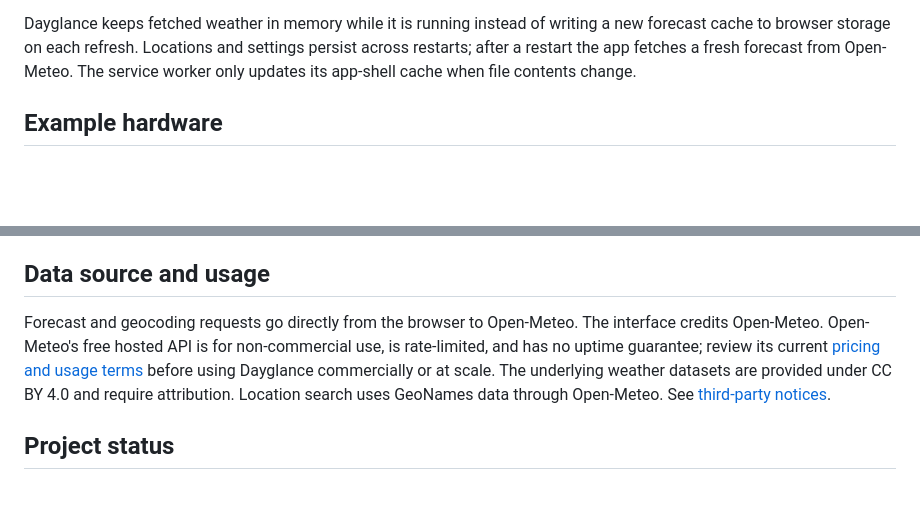
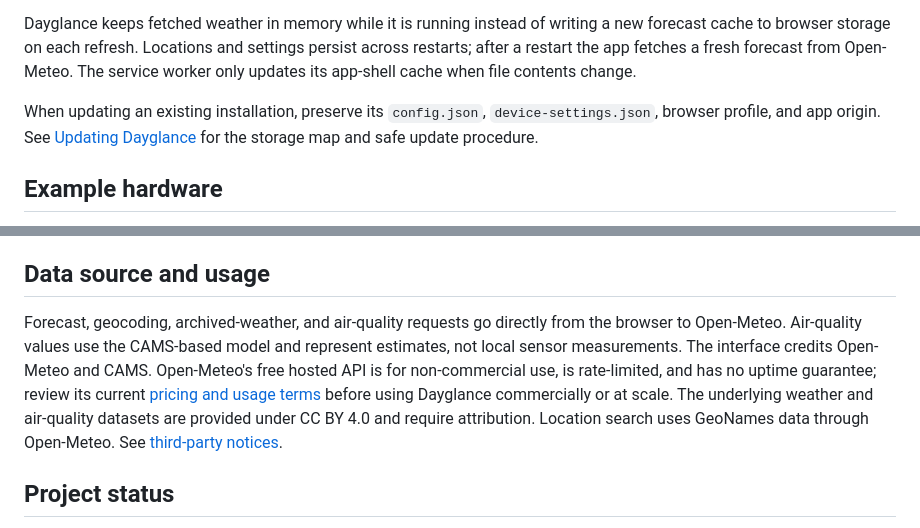
Before and after one commit to mderdouri/Dayglance, a Markdown page: README.md, 2 parts joined by grey strips. Rendered like a GitHub page; blank space fills up the shorter version.

```diff
--- a/README.md
+++ b/README.md
@@ -42,6 +46,8 @@ Dayglance currently provides forecasts and archived past-days data through Open-
 - No account or API key is needed for personal, non-commercial use of the free Open-Meteo endpoint.
 
 Dayglance keeps fetched weather in memory while it is running instead of writing a new forecast cache to browser storage on each refresh. Locations and settings persist across restarts; after a restart the app fetches a fresh forecast from Open-Meteo. The service worker only updates its app-shell cache when file contents change.
+
+When updating an existing installation, preserve its `config.json`, `device-settings.json`, browser profile, and app origin. See [Updating Dayglance](DEPLOYMENT.md) for the storage map and safe update procedure.
 
 ## Example hardware
 
@@ -86,7 +92,7 @@ Run the server configuration tests with `python3 -m unittest discover -s tests -
 
 ## Data source and usage
 
-Forecast and geocoding requests go directly from the browser to Open-Meteo. The interface credits Open-Meteo. Open-Meteo's free hosted API is for non-commercial use, is rate-limited, and has no uptime guarantee; review its current [pricing and usage terms](https://open-meteo.com/en/pricing) before using Dayglance commercially or at scale. The underlying weather datasets are provided under CC BY 4.0 and require attribution. Location search uses GeoNames data through Open-Meteo. See [third-party notices](THIRD_PARTY_NOTICES.md).
+Forecast, geocoding, archived-weather, and air-quality requests go directly from the browser to Open-Meteo. Air-quality values use the CAMS-based model and represent estimates, not local sensor measurements. The interface credits Open-Meteo and CAMS. Open-Meteo's free hosted API is for non-commercial use, is rate-limited, and has no uptime guarantee; review its current [pricing and usage terms](https://open-meteo.com/en/pricing) before using Dayglance commercially or at scale. The underlying weather and air-quality datasets are provided under CC BY 4.0 and require attribution. Location search uses GeoNames data through Open-Meteo. See [third-party notices](THIRD_PARTY_NOTICES.md).
 
 ## Project status
 
```
Also changed, not shown: other parts of README.md (+7 -3 lines), DEPLOYMENT.md (added, +26 -0 lines), THIRD_PARTY_NOTICES.md (+2 -0 lines), dayglance-air-quality-2026-10-15.png (added), docs/images/dayglance-air-quality-2026-10-15.png (added), 9 other files.
